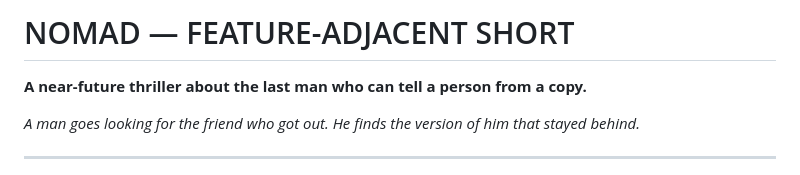
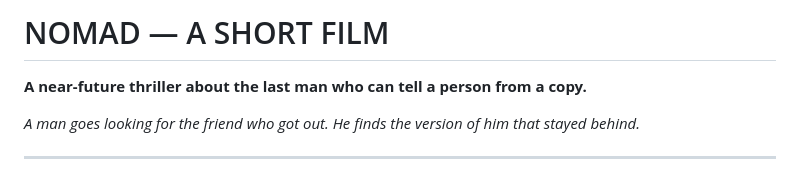
Before and after one commit to sachdm/blue-sheep-site, a Markdown page: nomad/entries/two-pager.md, the part around the change. Drawn GitHub-style.

```diff
--- a/nomad/entries/two-pager.md
+++ b/nomad/entries/two-pager.md
@@ -1,4 +1,4 @@
-# NOMAD — FEATURE-ADJACENT SHORT
+# NOMAD — A SHORT FILM
 
 **A near-future thriller about the last man who can tell a person from a copy.**
 
```
Also changed, not shown: nomad/entries/readers-report.md (+5 -19 lines).
